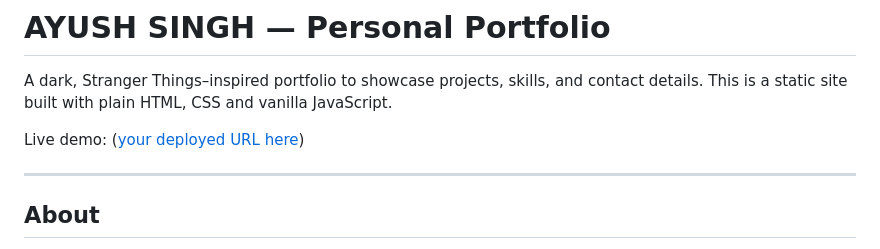
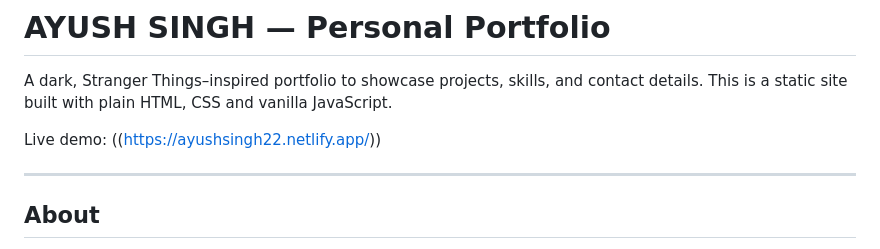
Before and after one commit to Ayush22042004/Ayush.github.io, a Markdown page: README.md, the part around the change. Rendered like a GitHub page.

```diff
--- a/README.md
+++ b/README.md
@@ -2,7 +2,7 @@
 
 A dark, Stranger Things–inspired portfolio to showcase projects, skills, and contact details. This is a static site built with plain HTML, CSS and vanilla JavaScript.
 
-Live demo: ([your deployed URL here](https://ayushsingh22.netlify.app/))
+Live demo: ((https://ayushsingh22.netlify.app/))
 
 ---
 
```
